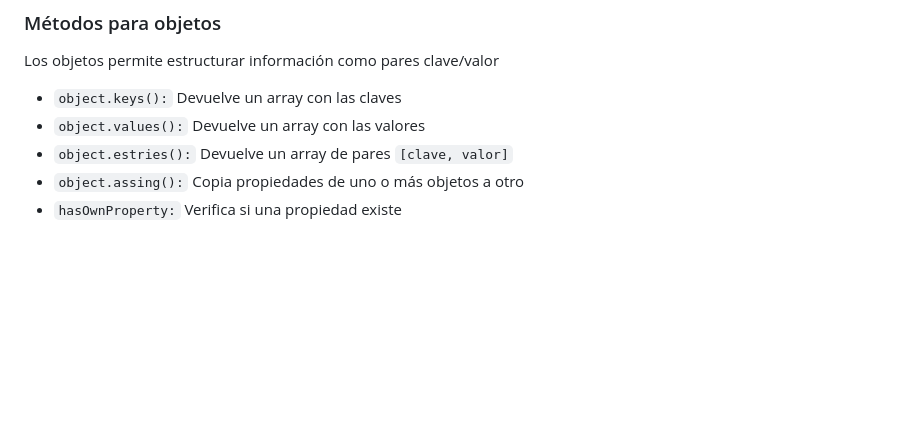
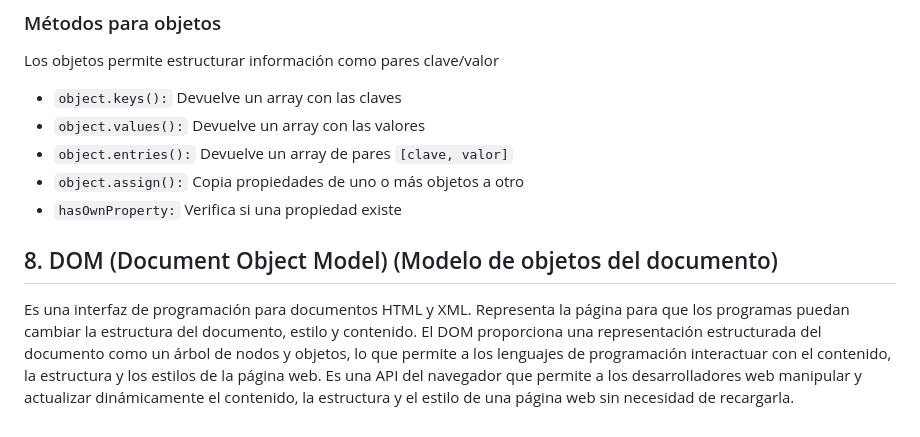
Before and after one commit to bretmer/repaso_js, a Markdown page: README.md, the part around one of its changes. Drawn GitHub-style; blank space fills up the shorter version.

```diff
--- a/README.md
+++ b/README.md
@@ -182,6 +230,9 @@ Son una forma común de almacenar datos estructurados como listas
 Los objetos permite estructurar información como pares clave/valor
 - `object.keys():` Devuelve un array con las claves
 - `object.values():` Devuelve un array con las valores
-- `object.estries():` Devuelve un array de pares `[clave, valor]`
-- `object.assing():` Copia propiedades de uno o más objetos a otro
+- `object.entries():` Devuelve un array de pares `[clave, valor]`
+- `object.assign():` Copia propiedades de uno o más objetos a otro
 - `hasOwnProperty:` Verifica si una propiedad existe
+## 8. DOM (Document Object Model) (Modelo de objetos del documento)
+Es una interfaz de programación para documentos HTML y XML. Representa la página para que los programas puedan cambiar la estructura del documento, estilo y contenido. El DOM proporciona una representación estructurada del documento como un árbol de nodos y objetos, lo que permite a los lenguajes de programación interactuar con el contenido, la estructura y los estilos de la página web.
+Es una API del navegador que permite a los desarrolladores web manipular y actualizar dinámicamente el contenido, la estructura y el estilo de una página web sin necesidad de recargarla.
```
Also changed, not shown: other parts of README.md (+56 -8 lines).
